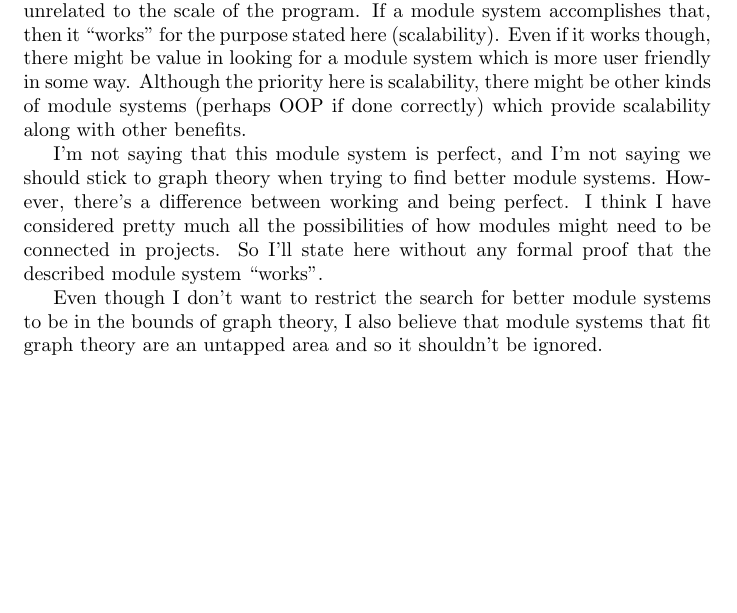
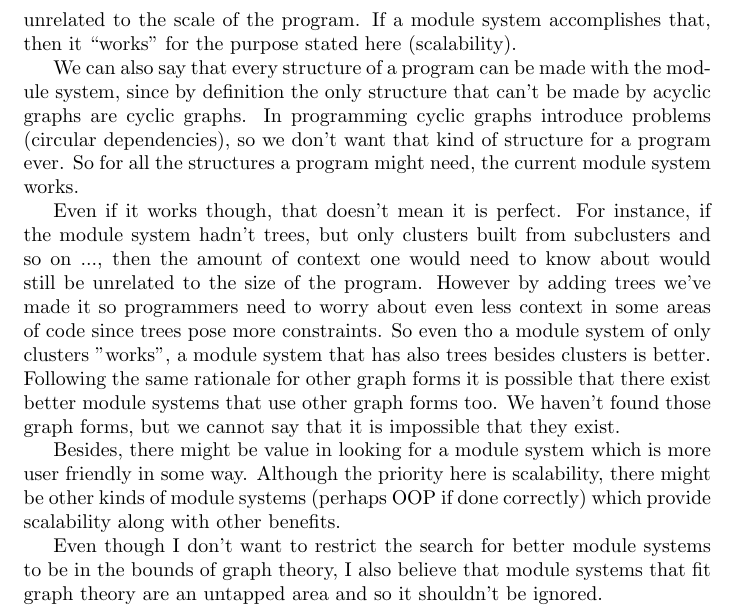
Before and after one commit to mathis2003/Module-System, a LaTeX document (module_system.tex): part of page 7 of 7 before the commit and part of page 8 of 8 after it, cut so that both start at the same text, the shorter picture padded with empty space. Compiled offline with pdfLaTeX.

Commit message:
Update module_system.tex

```diff
--- a/module_system.tex
+++ b/module_system.tex
@@ -294,11 +319,16 @@ This picture shows how the “interfacing parent” is then again part of the tr
 
 \section{Conclusion}
 
-This module system “works” if it is possible to keep adding code with a roughly constant amount of context to keep in mind, where the amount of context is unrelated to the scale of the program. If a module system accomplishes that, then it “works” for the purpose stated here (scalability). Even if it works though, there might be value in looking for a module system which is more user friendly in some way. Although the priority here is scalability, there might be other kinds of module systems (perhaps OOP if done correctly) which provide scalability along with other benefits.
+This module system “works” if it is possible to keep adding code with a roughly constant amount of context to keep in mind, where the amount of context is unrelated to the scale of the program. If a module system accomplishes that, then it “works” for the purpose stated here (scalability).
 
 
-I’m not saying that this module system is perfect, and I’m not saying we should stick to graph theory when trying to find better module systems. However, there’s a difference between working and being perfect. I think I have considered pretty much all the possibilities of how modules might need to be connected in projects. So I’ll state here without any formal proof that the described module system “works”.
+We can also say that every structure of a program can be made with the module system, since by definition the only structure that can't be made by acyclic graphs are cyclic graphs. In programming cyclic graphs introduce problems (circular dependencies), so we don't want that kind of structure for a program ever. So for all the structures a program might need, the current module system works.
 
+
+Even if it works though, that doesn't mean it is perfect. For instance, if the module system hadn't trees, but only clusters built from subclusters and so on ..., then the amount of context one would need to know about would still be unrelated to the size of the program. However by adding trees we've made it so programmers need to worry about even less context in some areas of code since trees pose more constraints. So even tho a module system of only clusters "works", a module system that has also trees besides clusters is better. Following the same rationale for other graph forms it is possible that there exist better module systems that use other graph forms too. We haven't found those graph forms, but we cannot say that it is impossible that they exist.
+
+
+Besides, there might be value in looking for a module system which is more user friendly in some way. Although the priority here is scalability, there might be other kinds of module systems (perhaps OOP if done correctly) which provide scalability along with other benefits.
 
 Even though I don’t want to restrict the search for better module systems to be in the bounds of graph theory, I also believe that module systems that fit graph theory are an untapped area and so it shouldn’t be ignored.
 
```
Also changed, not shown: module_system.tex (25 more changed lines).
